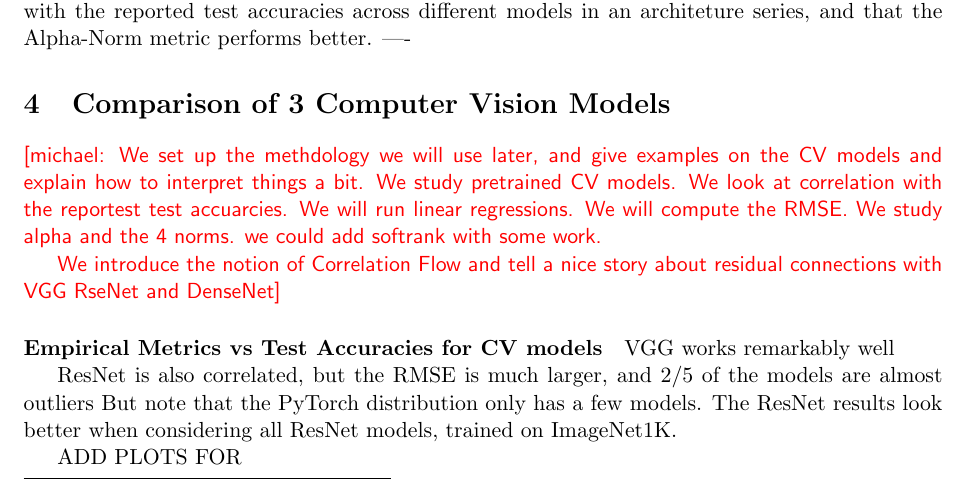
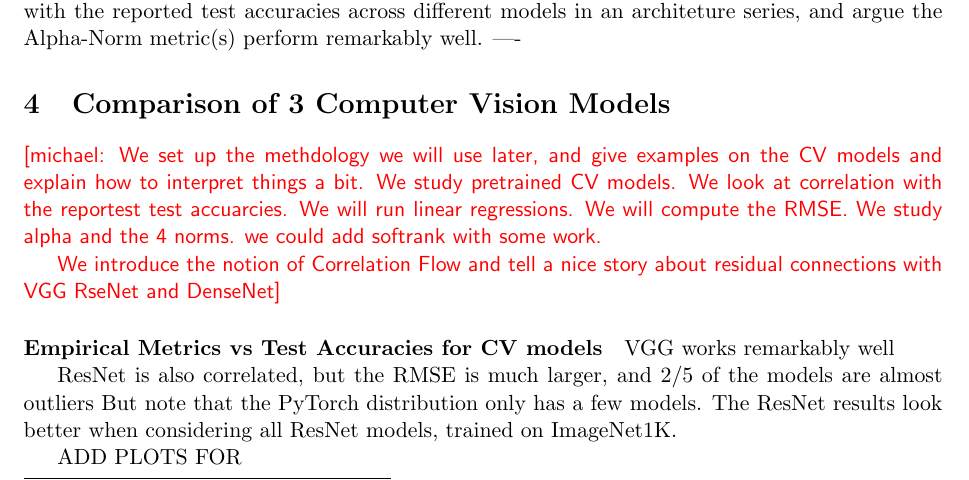
Before and after one commit to CalculatedContent/ww-trends-2020, a LaTeX paper (empirical2_TRfmt.tex, which reads methods.tex): part of page 5 of 14, cut so that both start at the same text. Compiled offline with pdfLaTeX.

Commit message:
minor update

```diff
--- a/methods.tex
+++ b/methods.tex
@@ -148,5 +148,5 @@ and where they differ.  In particular, we show where the layer Spectral Norm
 the $\alpha$ parameter can give insight into how well trained a model is.
 Finally, in Section \ref{sxn:all}, we examine over 100 pretraind DNN CV models, and show
 how well each metric is correlated with the reported test accuracies across different models
-in an architeture series, and that the Alpha-Norm metric performs better.
+in an architeture series, and argue the Alpha-Norm metric(s) perform remarkably well.
 ----
```
Also changed, not shown: pdfs/empirical2_TRfmt.pdf.
